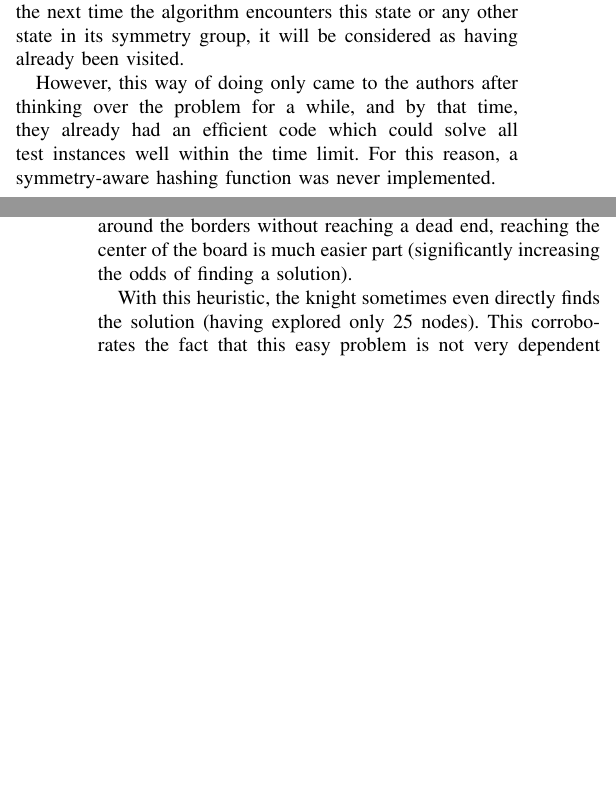
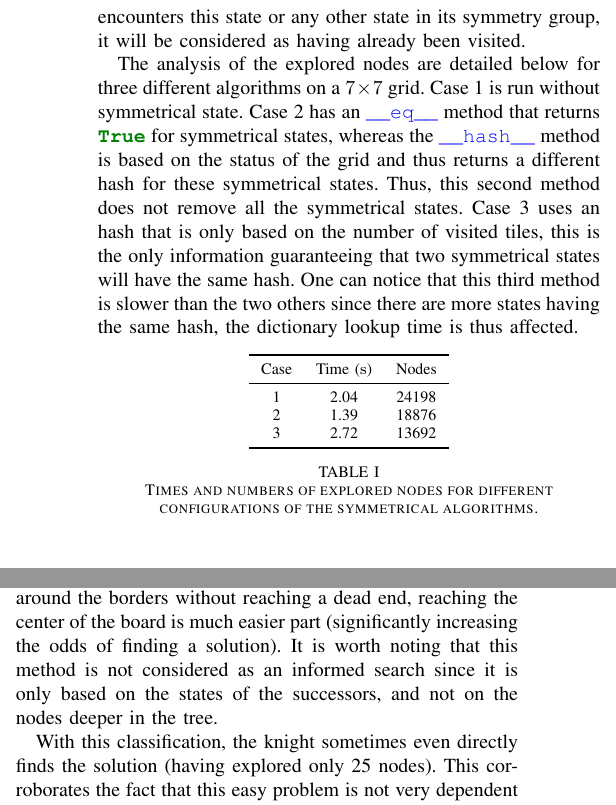
Before and after one commit to Peiffap/lingi2261-assignments, a LaTeX problem sheet (assignment1/report/report_A1_group_13.tex): two parts of the columns of pages 1 and 2 of 3 before the commit and two parts of the columns of page 2 of 3 after it, joined at a grey line, cut so that both start at the same text, the shorter picture padded with empty space. Compiled offline with pdfLaTeX.

Commit message:
Final updates: add symmetrical states

```diff
--- a/assignment1/report/report_A1_group_13.tex
+++ b/assignment1/report/report_A1_group_13.tex
@@ -55,13 +56,25 @@ This class is used inside \py{tree_search} to get access to these methods, which
  This is verified in the case at hand since the class is hashed based on the value of the grid, which is never changed after its creation.
  The hash of the grid is sufficient to completely describe this class: since each tile can have 3 values, one can store each tile on 2 bits (00 for a blank space, 01 for a white knight and 10 for a dark knight).
  Then, one can just sum all the values according to a formula which combines position and symbol for each tile in order to get a unique hash associated to a specific grid.
- \subsection{Symmetrical states} One's goal is to avoid visiting symmetrical states multiple times.
- In order to achieve this, care must be taken to define the hashing function in such a way that two symmetrical states will have the same hash.
- This way, once one of the symmetrical states has been visited, the closed list contains its hash, and the next time the algorithm encounters this state or any other state in its symmetry group, it will be considered as having already been visited.
+ \subsection{Symmetrical states} Since the board and the moves of the knight are symetric with respect to multiple axes of symmetry, two symmetrical states will lead to two symmetrical solutions (if they exist). One's goal is thus to avoid visiting symmetrical states multiple times.
+ In order to achieve this, care must be taken to define the hashing function and the equality function in such a way that two symmetrical states will have the same hash.
+ This way, once one of the symmetrical states has been visited, the closed list contains its hash. And the next time the algorithm encounters this state or any other state in its symmetry group, it will be considered as having already been visited.
 
- However, this way of doing only came to the authors after thinking over the problem for a while, and by that time, they already had an efficient code which could solve all test instances well within the time limit.
- For this reason, a symmetry-aware hashing function was never implemented.
+ The analysis of the explored nodes are detailed below for three different algorithms on a $7\times7$ grid. Case 1 is run without symmetrical state. Case 2 has an \py{__eq__} method that returns \py{True} for symmetrical states, whereas the \py{__hash__} method is based on the status of the grid and thus returns a different hash for these symmetrical states. Thus, this second method does not remove all the symmetrical states. Case 3 uses an hash that is only based on the number of visited tiles, this is the only information guaranteeing that two symmetrical states will have the same hash. One can notice that this third method is slower than the two others since there are more states having the same hash, the dictionary lookup time is thus affected.
 
+\begin{table}[!hbtp]
+	\centering
+\begin{tabular}{ccccc}
+ \toprule
+  Case & Time (\si{\second}) & Nodes\\
+  \midrule
+ 1 & 2.04 & 24198\\
+ 2 & 1.39 & 18876\\
+ 3 & 2.72 & 13692\\
+ \bottomrule\\
+\end{tabular}
+\caption{Times and numbers of explored nodes for different configurations of the symmetrical algorithms.}
+\end{table}
 
 \section{The Knight’s Tour Problem}
 \subsection{Description}
@@ -85,9 +98,9 @@ The knight can move to at most 8 different tiles per move (according to the lega
  Then, the specificity of the algorithm is that the successors are sorted according to their proximity to the nearest border of the chessboard, so as to explore the most remote successors first.
  In order to do this, the \py{border(position)} method which computes the distance to the nearest border for all the possible successors of the current state.
  The knight will thus go through the tiles that are the most difficult to reach (far from the center of the board).
- If the knight manages to travel around the borders without reaching a dead end, reaching the center of the board is much easier part (significantly increasing the odds of finding a solution).
+ If the knight manages to travel around the borders without reaching a dead end, reaching the center of the board is much easier part (significantly increasing the odds of finding a solution). It is worth noting that this method is not considered as an informed search since it is only based on the states of the successors, and not on the nodes deeper in the tree.
 
- With this heuristic, the knight sometimes even directly finds the solution (having explored only 25 nodes).
+ With this classification, the knight sometimes even directly finds the solution (having explored only 25 nodes).
  This corroborates the fact that this easy problem is not very dependent on the first couple of moves of the knight because there are multiple solutions for any given initial position.
 
  The list of successors is sorted in descending order since the yield method gives the states one-by-one, it gives thus the state which is closest to the border, last.
@@ -97,5 +111,5 @@ The knight can move to at most 8 different tiles per move (according to the lega
  \subsection{Experiments}
- The computation times for the four algorithms on each of the 10 instances are detailed below.\footnote{Experiments were run on an Early 2015 MacBook Pro, running macOS Sierra 10.12.6, using a \SI{2.9}{\giga\hertz} Intel Core i5 processor, with \SI{8}{\giga\byte} of \SI{1867}{\mega\hertz} DDR3 RAM and an Intel Iris Graphics 6100 GPU.}
+ The computation times for the four algorithms on each of the 10 instances are detailed in Table \ref{time1}.\footnote{Experiments were run on an Early 2015 MacBook Pro, running macOS Sierra 10.12.6, using a \SI{2.9}{\giga\hertz} Intel Core i5 processor, with \SI{8}{\giga\byte} of \SI{1867}{\mega\hertz} DDR3 RAM and an Intel Iris Graphics 6100 GPU.}
 
 \begin{table}[!hbtp]
 	\centering
```
Also changed, not shown: assignment1/report/report_A1_group_13.tex (7 more changed lines), 2 other files.
